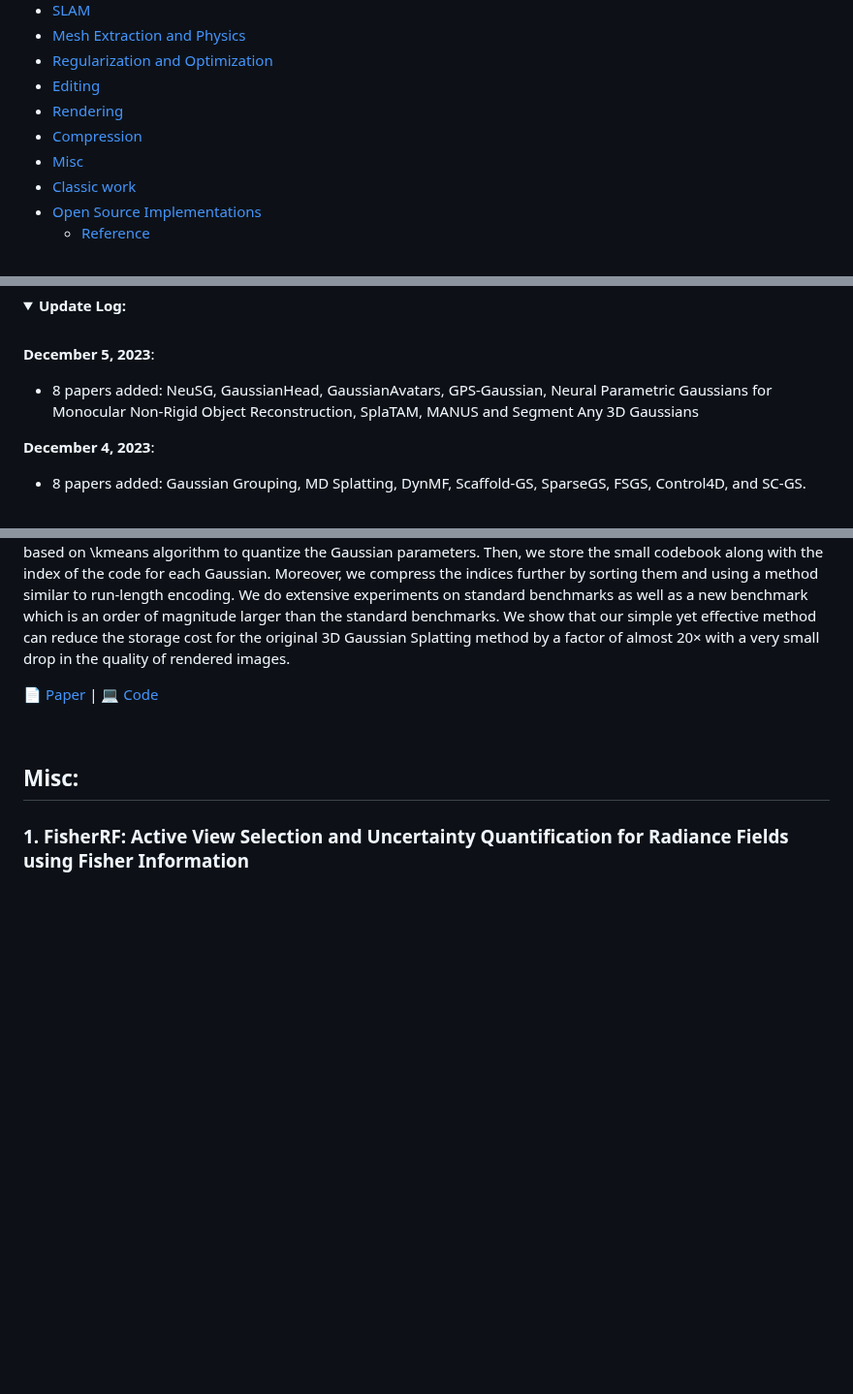
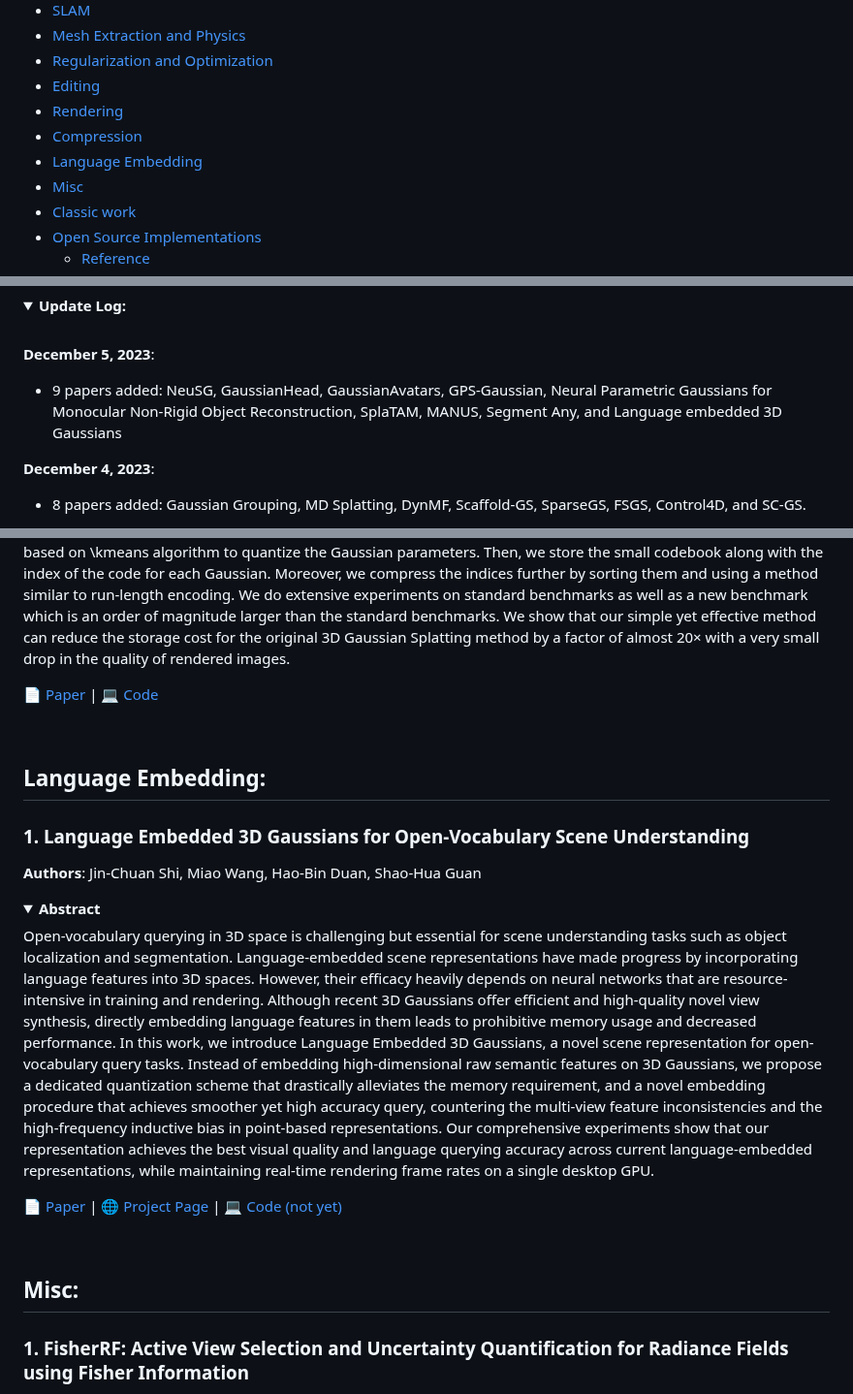
Before and after one commit to MrNeRF/awesome-3D-gaussian-splatting, a Markdown page: README.md, 3 parts joined by grey strips. Shown at 97% size. GitHub-like rendering; folded sections open; blank space fills up the shorter version.

Commit message:
language embedding gaussians

```diff
--- a/README.md
+++ b/README.md
@@ -14,6 +14,7 @@ A curated list of papers and open-source resources focused on 3D Gaussian Splatt
 - [Editing](#editing)
 - [Rendering](#rendering)
 - [Compression](#compression)
+- [Language Embedding](#language-embedding)
 - [Misc](#misc)
 - [Classic work](#classic-work)
 - [Open Source Implementations](#open-source-implementations)
@@ -33,7 +34,7 @@ A curated list of papers and open-source resources focused on 3D Gaussian Splatt
 <br>
 
  **December 5, 2023**:
-  - 8 papers added: NeuSG, GaussianHead, GaussianAvatars, GPS-Gaussian, Neural Parametric Gaussians for Monocular Non-Rigid Object Reconstruction, SplaTAM, MANUS and Segment Any 3D Gaussians
+  - 9 papers added: NeuSG, GaussianHead, GaussianAvatars, GPS-Gaussian, Neural Parametric Gaussians for Monocular Non-Rigid Object Reconstruction, SplaTAM, MANUS, Segment Any, and Language embedded 3D Gaussians
 
  **December 4, 2023**:
   - 8 papers added: Gaussian Grouping, MD Splatting, DynMF, Scaffold-GS, SparseGS, FSGS, Control4D, and SC-GS.
@@ -756,6 +757,18 @@ In summary, LightGaussian achieves an averaged compression rate over 15x while b
 
 <br>
 
+## Language Embedding:
+### 1. Language Embedded 3D Gaussians for Open-Vocabulary Scene Understanding
+**Authors**: Jin-Chuan Shi, Miao Wang, Hao-Bin Duan, Shao-Hua Guan
+<details span>
+<summary><b>Abstract</b></summary>
+Open-vocabulary querying in 3D space is challenging but essential for scene understanding tasks such as object localization and segmentation. Language-embedded scene representations have made progress by incorporating language features into 3D spaces. However, their efficacy heavily depends on neural networks that are resource-intensive in training and rendering. Although recent 3D Gaussians offer efficient and high-quality novel view synthesis, directly embedding language features in them leads to prohibitive memory usage and decreased performance. In this work, we introduce Language Embedded 3D Gaussians, a novel scene representation for open-vocabulary query tasks. Instead of embedding high-dimensional raw semantic features on 3D Gaussians, we propose a dedicated quantization scheme that drastically alleviates the memory requirement, and a novel embedding procedure that achieves smoother yet high accuracy query, countering the multi-view feature inconsistencies and the high-frequency inductive bias in point-based representations. Our comprehensive experiments show that our representation achieves the best visual quality and language querying accuracy across current language-embedded representations, while maintaining real-time rendering frame rates on a single desktop GPU.
+</details>
+
+  [📄 Paper](https://arxiv.org/pdf/2311.18482.pdf) | [🌐 Project Page](https://buaavrcg.github.io/LEGaussians/) | [💻 Code (not yet)]()
+
+<br>
+
 ## Misc:
 ### 1. FisherRF: Active View Selection and Uncertainty Quantification for Radiance Fields using Fisher Information
 **Authors**: Wen Jiang, Boshu Lei, Kostas Daniilidis
```
